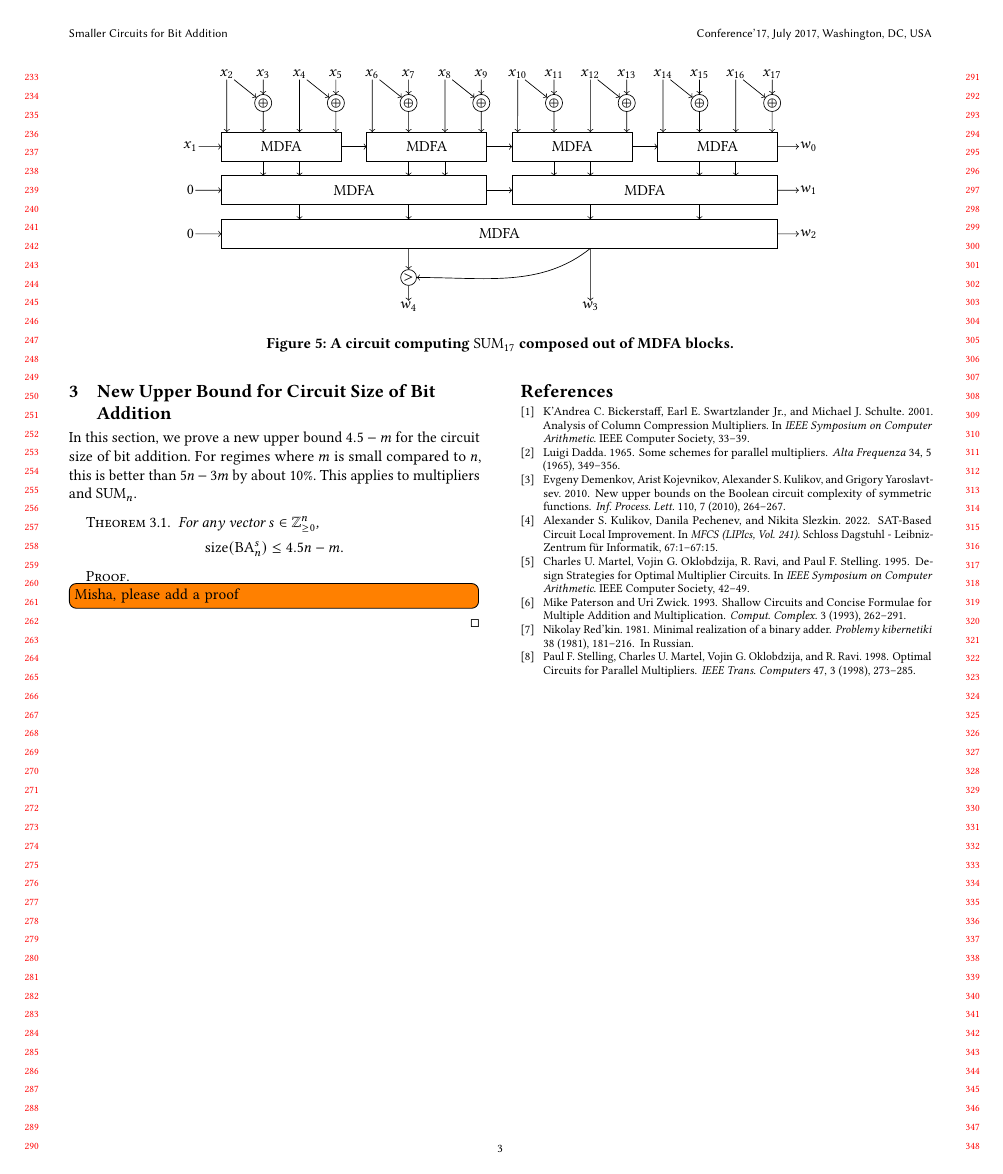
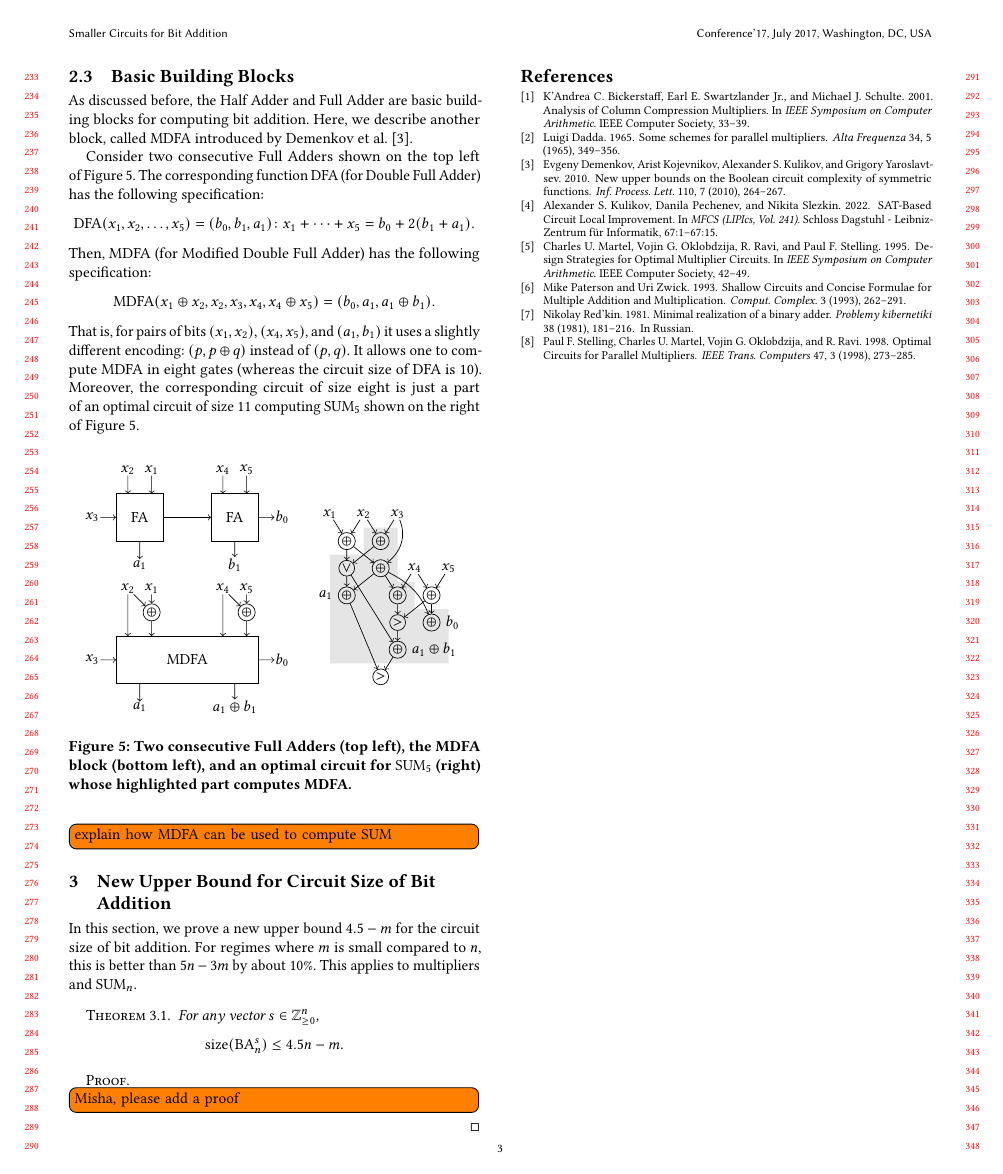
Before and after one commit to alexanderskulikov/multipliers-paper, a LaTeX paper (multipliers.tex): page 3 of 3 before the commit and page 3 of 4 after it. Compiled offline with pdfLaTeX.

Commit message:
Add MDFA description

```diff
--- a/multipliers.tex
+++ b/multipliers.tex
@@ -20,6 +20,7 @@
 \DeclareMathOperator{\ADD}{ADD}
 \DeclareMathOperator{\MULT}{MULT}
 \DeclareMathOperator{\BA}{BA}
+\DeclareMathOperator{\MDFA}{MDFA}
 
 \begin{document}
 
@@ -430,7 +407,96 @@ a~(single-output) Boolean function of~$x_1, \dotsc, x_n$. Thus, if~$m$ gates of
 circuit are marked as~outputs, it~computes a~function from $B_{n,m}$.
 The size of a~circuit is~its number of~internal gates.
 
+\subsection{Basic Building Blocks}
+As~discussed before, the Half Adder and Full Adder are basic building
+blocks for computing bit addition. Here, we~describe another block, called MDFA
+introduced by~Demenkov et~al.~\cite{DBLP:journals/ipl/DemenkovKKY10}.
 
+Consider two consecutive Full Adders shown on~the top left of~Figure~\ref{figure:mdfa}. The corresponding function DFA (for Double Full Adder) has the following specification: \[\operatorname{DFA}(x_1, x_2,\dotsc,x_5)=(b_0,b_1,a_1) \colon x_1+\dotsb+x_5=b_0+2(b_1+a_1).\]
+Then, MDFA (for Modified Double Full Adder) has the following specification:
+\[\MDFA(x_1 \oplus x_2, x_2, x_3, x_4, x_4 \oplus x_5)=(b_0, a_1, a_1 \oplus b_1).\]
+That~is, for pairs of~bits $(x_1, x_2)$, $(x_4, x_5)$, and $(a_1, b_1)$
+it~uses a~slightly different encoding: $(p, p \oplus q)$ instead of~$(p,q)$.
+It~allows one to~compute MDFA in~eight gates (whereas the circuit size of~DFA is~10). Moreover, the corresponding circuit of~size~eight is~just a~part
+of~an~optimal circuit of~size~$11$ computing~$\SUM_5$ shown on~the right
+of~Figure~\ref{figure:mdfa}.
+
+\begin{figure}[ht]
+    \begin{center}
+        \begin{tikzpicture}[scale=.7]
+            \begin{scope}[scale=.7]
+                %\draw[help lines] (0,0) grid (10,6);
+                \draw (1,0) rectangle (3,2); \node at (2,1) {FA};
+                \draw (5,0) rectangle (7,2); \node at (6,1) {FA};
+                \foreach \n/\x/\y in {3/0/1, 2/1.5/3, 1/2.5/3, 4/5.5/3, 5/6.5/3}
+                \node[input] (\n) at (\x,\y) {$x_{\n}$};
+                \foreach \n/\t/\x/\y in {a1/a_1/2/-1, b1/b_1/6/-1, b0/b_0/8/1}
+                \node[input] (\n) at (\x,\y) {$\t$};
+                \draw[->] (3)--(1,1);
+                \draw[->] (2)--(1.5,2);
+                \draw[->] (1)--(2.5,2);
+                \draw[->] (4)--(5.5,2);
+                \draw[->] (5)--(6.5,2);
+                \draw[->] (3,1)--(5,1);
+                \draw[->] (7,1)--(b0);
+                \draw[->] (2,0)--(a1);
+                \draw[->] (6,0)--(b1);
+            \end{scope}
+
+            \begin{scope}[scale=.7,yshift=-60mm]
+                %\draw[help lines] (0,0) grid (10,6);
+                \draw (1,0) rectangle (7,2); \node at (4,1) {MDFA};
+                \foreach \n/\x/\y in {3/0/1, 2/1.5/4, 1/2.5/4, 4/5.5/4, 5/6.5/4}
+                \node[input] (\n) at (\x,\y) {$x_{\n}$};
+                \node[gate] (xor1) at (2.5,3) {$\oplus$};
+                \node[gate] (xor2) at (6.5,3) {$\oplus$};
+                \foreach \n/\t/\x/\y in {a1/a_1/2/-1, b1/{a_1 \oplus b_1}/6/-1, b0/b_0/8/1}
+                \node[input] (\n) at (\x,\y) {$\t$};
+                \draw[->] (3)--(1,1);
+                \draw[->] (2)--(1.5,2);
+                \draw[->] (1) -- (xor1); \draw[->] (2) -- (xor1);
+                \draw[->] (xor1) -- (2.5,2);
+                \draw[->] (4)--(5.5,2);
+                \draw[->] (5)-- (xor2); \draw[->] (xor2) -- (6.5,2); \draw[->] (4) -- (xor2);
+                %\draw[->] (3,1)--(5,1);
+                \draw[->] (7,1)--(b0);
+                \draw[->] (2,0)--(a1);
+                \draw[->] (6,0)--(b1);
+            \end{scope}
+
+            \begin{scope}[yscale=.8, xshift=70mm, yshift=-20mm]
+                %\draw[help lines] (0,-3) grid (4,4);
+                \draw[draw=none, rounded corners=0,fill=gray!20] (0,1.5)--(1,1.5)--(1,2.5)--(2,2.5)--(2,0.5)--(2.5,0.5)--(2.5,-0.5)--(3.5,-0.5)--
+                (3.5,-2.5)--(0,-2.5)--(0,1.5);
+
+
+                \foreach \n/\x/\y in {1/0/3, 2/1/3, 3/2/3, 4/2.5/1, 5/3.5/1}
+                \node[input] (x\n) at (\x, \y) {$x_{\n}$};
+                \node[gate] (g1) at (0.5,2) {$\oplus$};
+                \node[gate] (g2) at (1.5,2) {$\oplus$};
+                \node[gate] (g3) at (0.5,1) {$\lor$};
+                \node[gate] (g4) at (1.5,1) {$\oplus$};
+                \node[gate, label=left:$a_1$] (g5) at (0.5,0) {$\oplus$};
+                \node[gate] (g6) at (2,0) {$\oplus$};
+                \node[gate] (g7) at (3,0) {$\oplus$};
+                \node[gate] (g8) at (2,-1) {$>$};
+                \node[gate, label=right:$b_0$] (g9) at (3,-1) {$\oplus$};
+                \node[gate, label=right:$a_1 \oplus b_1$] (g10) at (2,-2) {$\oplus$};
+                \node[gate] (g11) at (1.5,-3) {$>$};
+
+                \foreach \f/\t in {x1/g1, x2/g1, x2/g2, x3/g2, g1/g3, g2/g3, g1/g4, g3/g5, g4/g5, x4/g6, g4/g6, x4/g7, x5/g7, g6/g8, g7/g8, g7/g9, g3/g10, g8/g10, g10/g11, g5/g11}
+                \draw[->] (\f) -- (\t);
+
+                \path (x3) edge[->,bend left] (g4);
+                \path (g4) edge[->,bend left=20] (g9);
+            \end{scope}
+        \end{tikzpicture}
+    \end{center}
+    \caption{Two consecutive Full Adders (top left), the MDFA block (bottom left), and an~optimal circuit for $\SUM_5$ (right) whose highlighted part computes~MDFA.}
+    \label{figure:mdfa}
+\end{figure}
+
+\todo[inline]{explain how MDFA can be used to compute SUM}
 
 \begin{figure*}%[!ht]
 	\begin{center}
```
Also changed, not shown: multipliers.tex (42 more changed lines).
